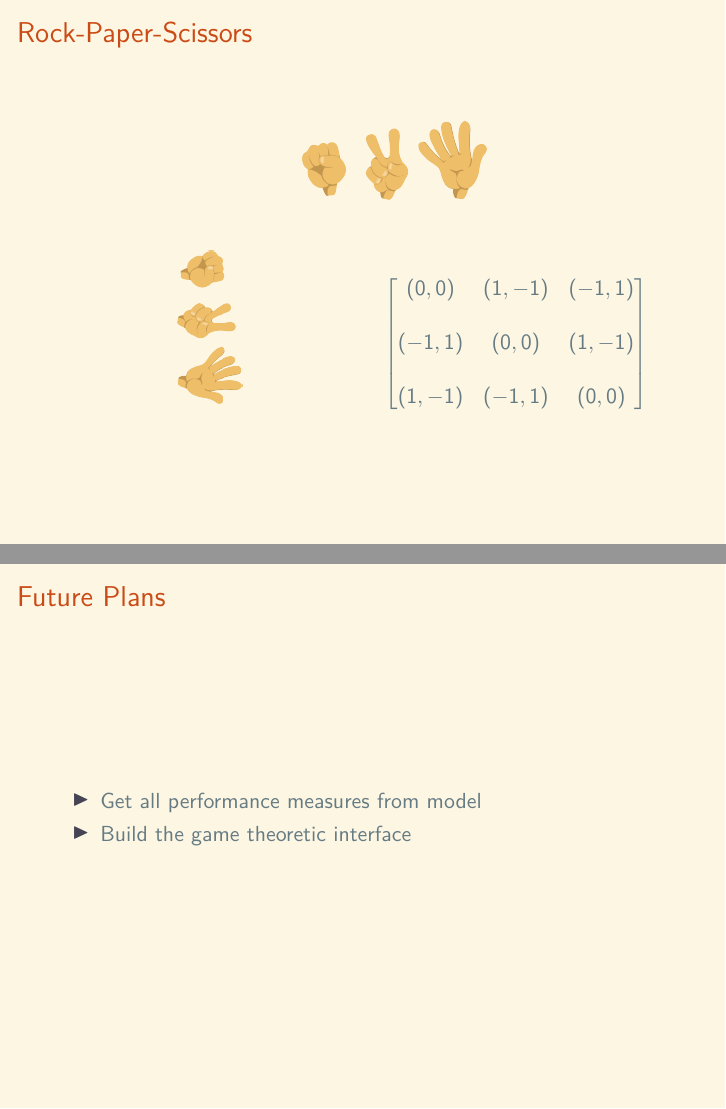
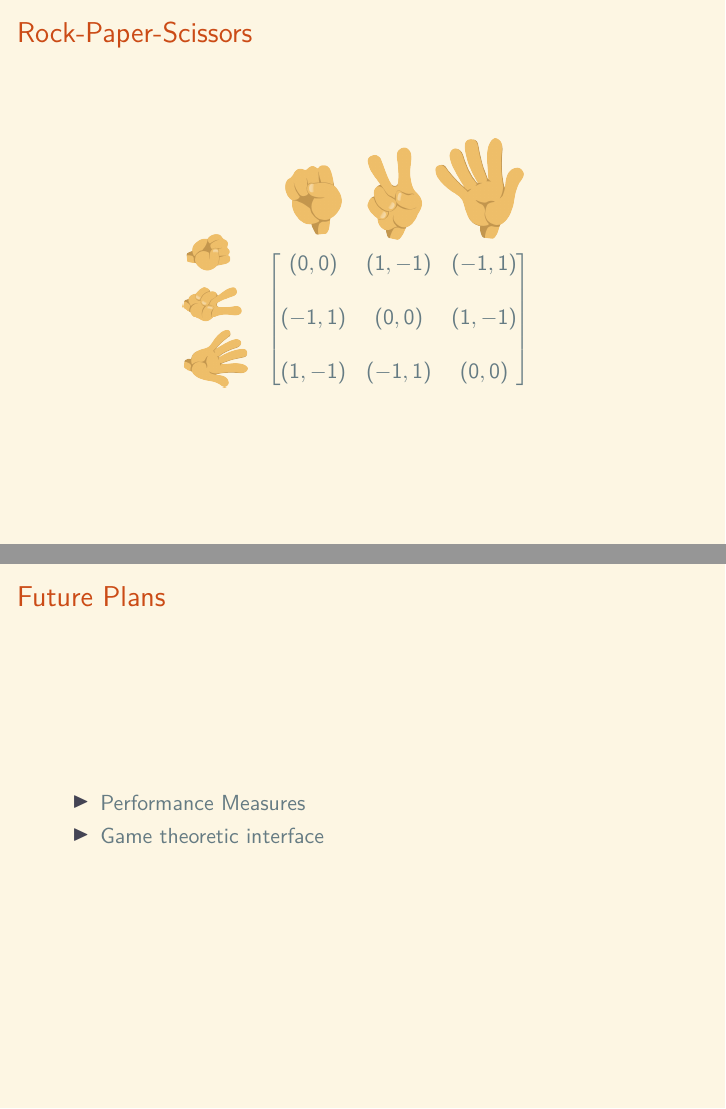
Before and after one commit to MichalisPanayides/Talks, LaTeX slides (Annual Review/main.tex, which reads Annual Review/Frames/1.2 - Normal From Games/main.tex, Annual Review/Frames/2.5 - Future/main.tex): pages 7 and 46 of 46, joined at a grey line. Compiled offline with pdfLaTeX.

Commit message:
Minor Edits

```diff
--- a/Annual Review/Frames/1.2 - Normal From Games/main.tex
+++ b/Annual Review/Frames/1.2 - Normal From Games/main.tex
@@ -157,13 +157,18 @@
 \begin{frame}
     \frametitle{Rock-Paper-Scissors}
 
-    \centering
-    \hspace{1cm}
-    \includegraphics[width=.3\textwidth]{Bin/rock-paper-scissors.png} \\
+    \hfuzz = 37pt
+    \hspace{3.9cm}
+    \vspace{-1cm}
+    \includegraphics[width=.39\textwidth]{Bin/rock-paper-scissors.png}
 
-    \setlength{\columnsep}{0.1pt}
-    \begin{multicols}{2}
-        \includegraphics[width=.25\textwidth, angle=270]{Bin/rock-paper-scissors.png}
+    % \setlength{\columnsep}{1pt}
+    \begin{multicols}{3}
+        \begin{flushright}
+            \includegraphics[width=.25\textwidth, angle=270]{Bin/rock-paper-scissors.png}
+        \end{flushright}
+
+        \columnbreak
 
         \begin{equation*}
             \begin{bmatrix}
--- a/Annual Review/Frames/2.5 - Future/main.tex
+++ b/Annual Review/Frames/2.5 - Future/main.tex
@@ -2,8 +2,8 @@
     \frametitle{Future Plans}
 
     \begin{itemize}
-        \item Get all performance measures from model
-        \item Build the game theoretic interface
+        \item Performance Measures
+        \item Game theoretic interface
     \end{itemize}
 
 \end{frame}
```
Also changed, not shown: Annual Review/Frames/1.7 - IIEF Games/main.tex (+7 -1 lines), Annual Review/main.tex (+0 -3 lines), Annual Review/main.pdf, Annual Review/Frames/1.2 - Normal From Games/main.tex (3 more changed lines).
